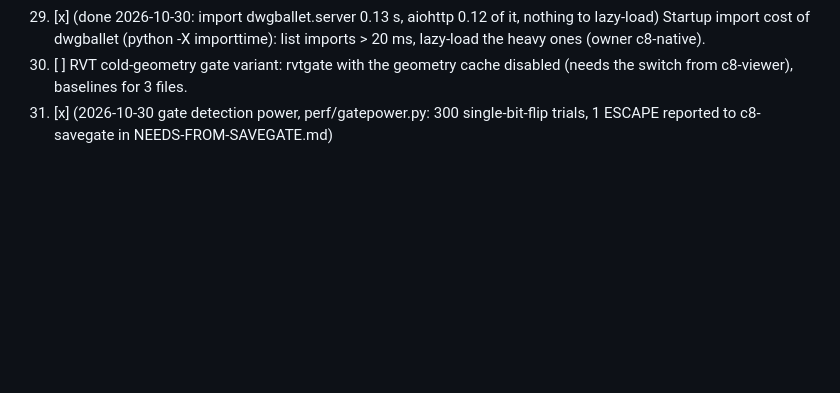
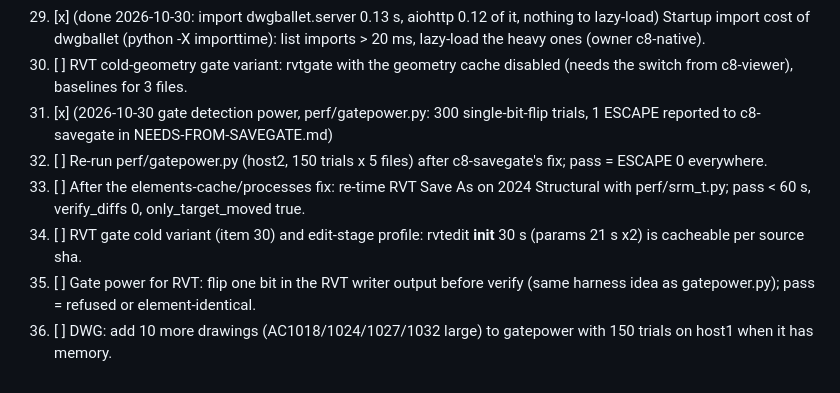
Before and after one commit to baleti/dotfiles, a Markdown page: demo-state/QUEUE-perf.md, the part around the change. Drawn GitHub-style; blank space fills up the shorter version.

Commit message:
c8-perf: queue 32-36

```diff
--- a/demo-state/QUEUE-perf.md
+++ b/demo-state/QUEUE-perf.md
@@ -35,3 +35,8 @@ Rules: client files local only; host2/host1 for heavy runs; byte/semantic parity
 29. [x] (done 2026-10-30: import dwgballet.server 0.13 s, aiohttp 0.12 of it, nothing to lazy-load) Startup import cost of dwgballet (python -X importtime): list imports > 20 ms, lazy-load the heavy ones (owner c8-native).
 30. [ ] RVT cold-geometry gate variant: rvtgate with the geometry cache disabled (needs the switch from c8-viewer), baselines for 3 files.
 31. [x] (2026-10-30 gate detection power, perf/gatepower.py: 300 single-bit-flip trials, 1 ESCAPE reported to c8-savegate in NEEDS-FROM-SAVEGATE.md)
+32. [ ] Re-run perf/gatepower.py (host2, 150 trials x 5 files) after c8-savegate's fix; pass = ESCAPE 0 everywhere.
+33. [ ] After the elements-cache/processes fix: re-time RVT Save As on 2024 Structural with perf/srm_t.py; pass < 60 s, verify_diffs 0, only_target_moved true.
+34. [ ] RVT gate cold variant (item 30) and edit-stage profile: rvtedit __init__ 30 s (params 21 s x2) is cacheable per source sha.
+35. [ ] Gate power for RVT: flip one bit in the RVT writer output before verify (same harness idea as gatepower.py); pass = refused or element-identical.
+36. [ ] DWG: add 10 more drawings (AC1018/1024/1027/1032 large) to gatepower with 150 trials on host1 when it has memory.
```
